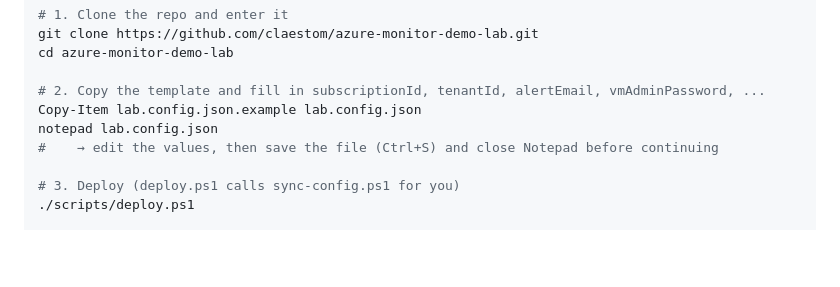
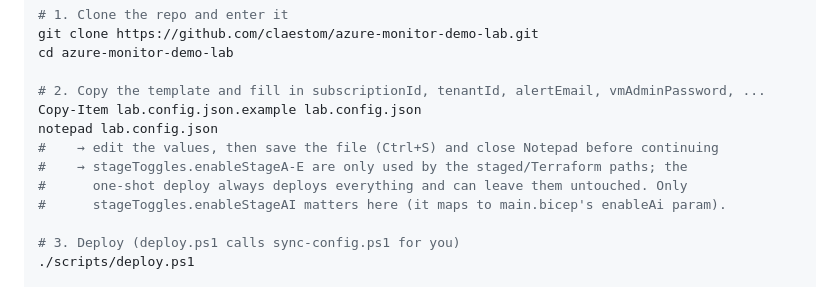
Before and after one commit to claestom/azure-monitor-demo-lab, a Markdown page: README.md, the part around the change. Drawn GitHub-style; blank space fills up the shorter version.

Commit message:
docs: clarify stageToggles A-E are not needed for one-shot deploy

```diff
--- a/README.md
+++ b/README.md
@@ -76,6 +76,9 @@ cd azure-monitor-demo-lab
 Copy-Item lab.config.json.example lab.config.json
 notepad lab.config.json
 #    → edit the values, then save the file (Ctrl+S) and close Notepad before continuing
+#    → stageToggles.enableStageA-E are only used by the staged/Terraform paths; the
+#      one-shot deploy always deploys everything and can leave them untouched. Only
+#      stageToggles.enableStageAI matters here (it maps to main.bicep's enableAi param).
 
 # 3. Deploy (deploy.ps1 calls sync-config.ps1 for you)
 ./scripts/deploy.ps1
```
